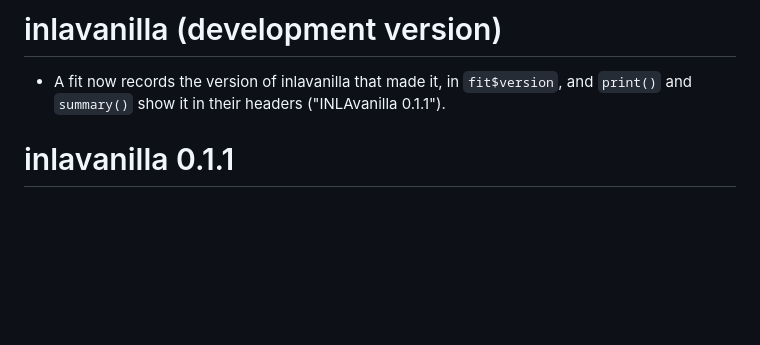
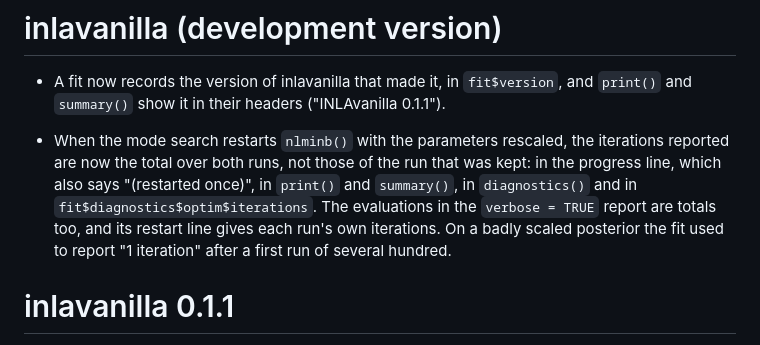
Before and after one commit to haziqj/inlavanilla, a Markdown page: NEWS.md, the part around the change. Drawn GitHub-style; blank space fills up the shorter version.

Commit message:
Add NEWS bullet on the iterations after a restart

```diff
--- a/NEWS.md
+++ b/NEWS.md
@@ -3,6 +3,15 @@
 * A fit now records the version of inlavanilla that made it, in `fit$version`,
   and `print()` and `summary()` show it in their headers
   ("INLAvanilla 0.1.1").
+
+* When the mode search restarts `nlminb()` with the parameters rescaled, the
+  iterations reported are now the total over both runs, not those of the run
+  that was kept: in the progress line, which also says "(restarted once)", in
+  `print()` and `summary()`, in `diagnostics()` and in
+  `fit$diagnostics$optim$iterations`. The evaluations in the `verbose = TRUE`
+  report are totals too, and its restart line gives each run's own
+  iterations. On a badly scaled posterior the fit used to report "1 iteration"
+  after a first run of several hundred.
 
 # inlavanilla 0.1.1
 
```
